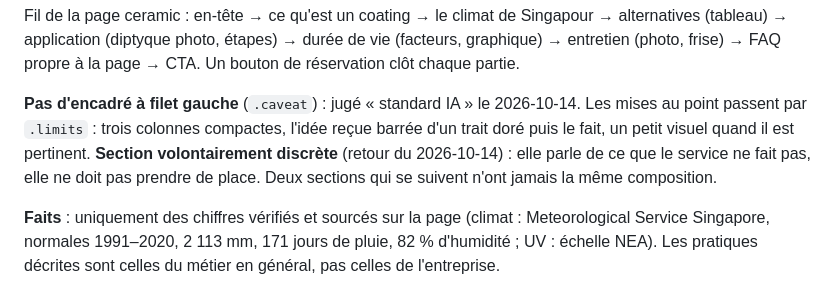
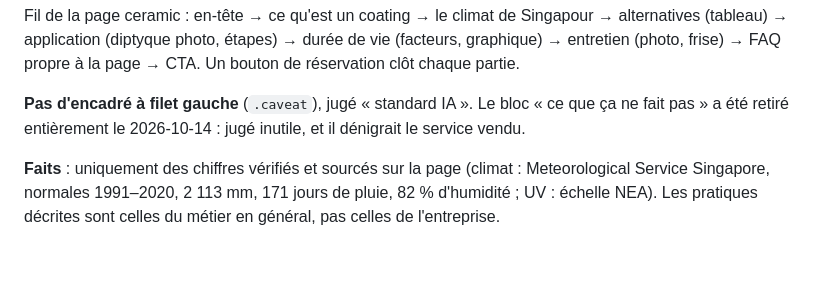
Before and after one commit to Jorenzo24/cararmour.sg, a Markdown page: CLAUDE.md, the part around the change. GitHub-like rendering; blank space fills up the shorter version.

Commit message:
Documentation : bloc des limites retire
Co-Authored-By: Claude Opus 5.5 <noreply@anthropic.com>

```diff
--- a/CLAUDE.md
+++ b/CLAUDE.md
@@ -362,12 +362,9 @@ Singapour → alternatives (tableau) → application (diptyque
 photo, étapes) → durée de vie (facteurs, graphique) → entretien (photo, frise)
 → FAQ propre à la page → CTA. Un bouton de réservation clôt chaque partie.
 
-**Pas d'encadré à filet gauche** (`.caveat`) : jugé « standard IA » le
-2026-10-14. Les mises au point passent par `.limits` : trois colonnes compactes, l'idée
-reçue barrée d'un trait doré puis le fait, un petit visuel quand il est
-pertinent. **Section volontairement discrète** (retour du 2026-10-14) : elle
-parle de ce que le service ne fait pas, elle ne doit pas prendre de place. Deux sections
-qui se suivent n'ont jamais la même composition.
+**Pas d'encadré à filet gauche** (`.caveat`), jugé « standard IA ». Le bloc
+« ce que ça ne fait pas » a été retiré entièrement le 2026-10-14 : jugé inutile,
+et il dénigrait le service vendu.
 
 **Faits** : uniquement des chiffres vérifiés et sourcés sur la page (climat :
 Meteorological Service Singapore, normales 1991–2020, 2 113 mm, 171 jours de
```
